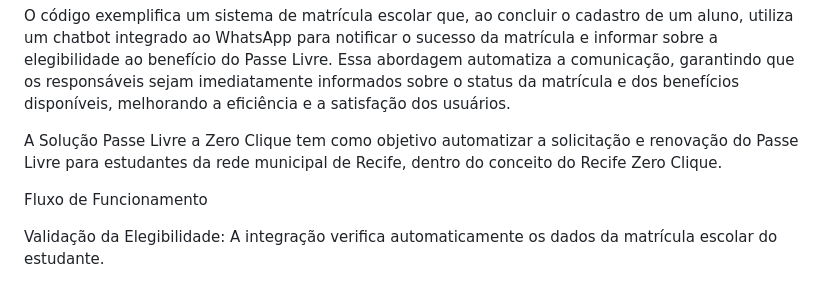
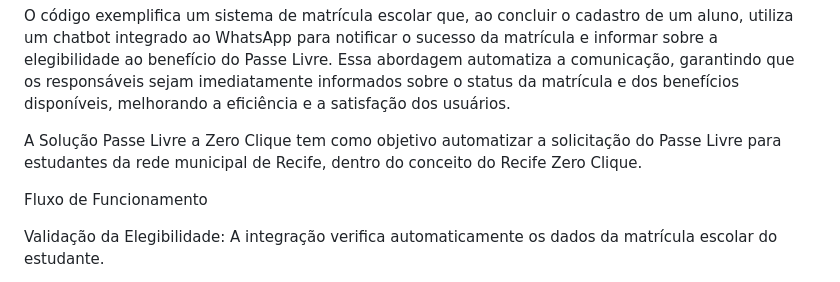
Before and after one commit to dvdmarveira/cliquezero-passelivre, a Markdown page: README.md, the part around the change. Drawn GitHub-style.

```diff
--- a/README.md
+++ b/README.md
@@ -4,7 +4,7 @@
 
 O código exemplifica um sistema de matrícula escolar que, ao concluir o cadastro de um aluno, utiliza um chatbot integrado ao WhatsApp para notificar o sucesso da matrícula e informar sobre a elegibilidade ao benefício do Passe Livre. Essa abordagem automatiza a comunicação, garantindo que os responsáveis sejam imediatamente informados sobre o status da matrícula e dos benefícios disponíveis, melhorando a eficiência e a satisfação dos usuários.
 
-A Solução Passe Livre a Zero Clique tem como objetivo automatizar a solicitação e renovação do Passe Livre para estudantes da rede municipal de Recife, dentro do conceito do Recife Zero Clique.
+A Solução Passe Livre a Zero Clique tem como objetivo automatizar a solicitação do Passe Livre para estudantes da rede municipal de Recife, dentro do conceito do Recife Zero Clique.
 
 Fluxo de Funcionamento
 
```
